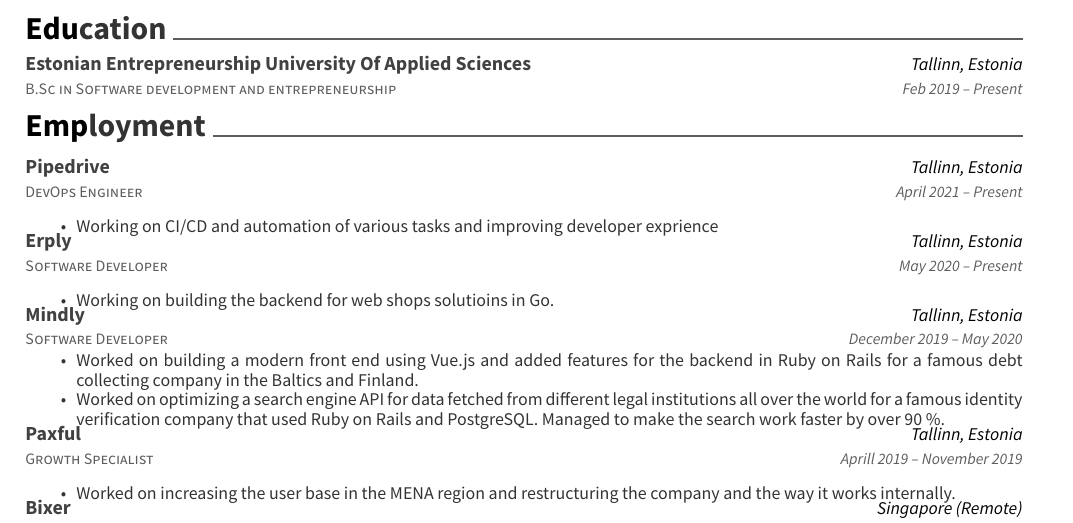
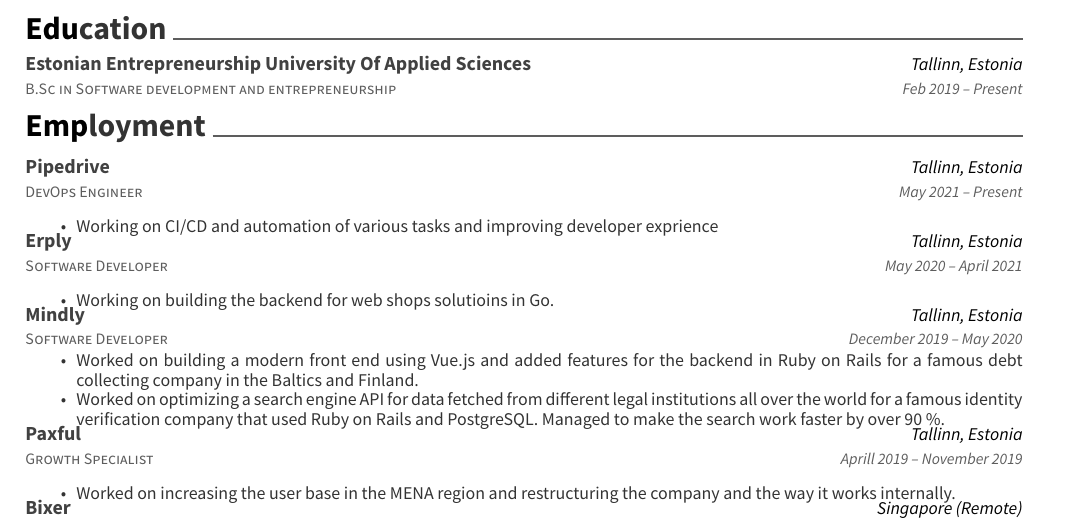
Before and after one commit to muhammednagy/My-CV, a LaTeX CV (resume.tex): part of the page, cut so that both start at the same text. Compiled offline with XeLaTeX.

Commit message:
Update resume.tex

```diff
--- a/resume.tex
+++ b/resume.tex
@@ -74,7 +74,7 @@
        {DevOps Engineer}
         {Pipedrive}
         {Tallinn, Estonia}
-        {April 2021 – Present}
+        {May 2021 – Present}
         {\begin{cvitems}
                 \item {Working on CI/CD and automation of various tasks and improving developer exprience}
                 \end{cvitems}}
@@ -82,7 +82,7 @@
 	{Software Developer}
 	{Erply}
 	{Tallinn, Estonia}
-	{May 2020 – Present}
+	{May 2020 – April 2021}
 	{\begin{cvitems}
 		\item {Working on building the backend for web shops solutioins in Go.}
 		\end{cvitems}}
```
